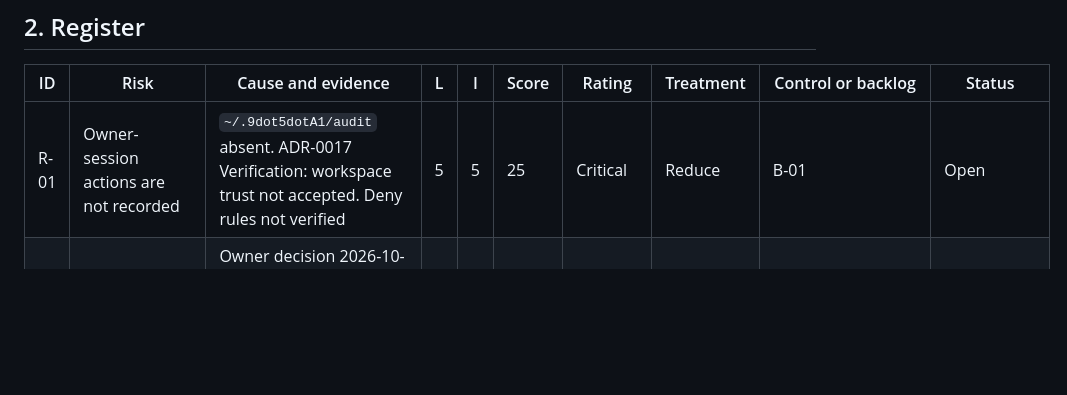
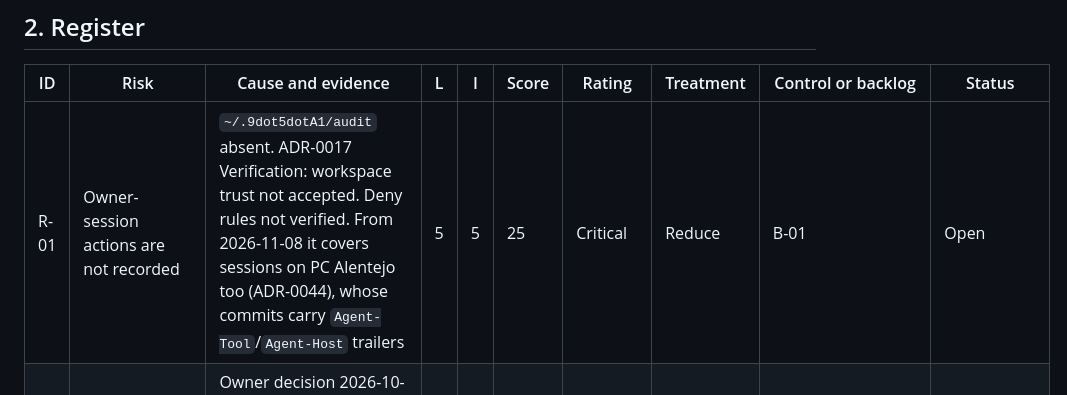
Before and after one commit to 9dot5/9dot5dotA1, a Markdown page: RISK_REGISTER.md, the part around the change. Drawn GitHub-style; blank space fills up the shorter version.

```diff
--- a/RISK_REGISTER.md
+++ b/RISK_REGISTER.md
@@ -19,7 +19,7 @@
 
 | ID | Risk | Cause and evidence | L | I | Score | Rating | Treatment | Control or backlog | Status |
 |---|---|---|---|---|---|---|---|---|---|
-| R-01 | Owner-session actions are not recorded | `~/.9dot5dotA1/audit` absent. ADR-0017 Verification: workspace trust not accepted. Deny rules not verified | 5 | 5 | 25 | Critical | Reduce | B-01 | Open |
+| R-01 | Owner-session actions are not recorded | `~/.9dot5dotA1/audit` absent. ADR-0017 Verification: workspace trust not accepted. Deny rules not verified. From 2026-11-08 it covers sessions on PC Alentejo too (ADR-0044), whose commits carry `Agent-Tool`/`Agent-Host` trailers | 5 | 5 | 25 | Critical | Reduce | B-01 | Open |
 | R-02 | An agent merges a harmful change into `main` | Owner decision 2026-10-25 (ADR-0036): agents may merge after required checks. The risk is no longer an unauthorised merge but a harmful authorised one | 3 | 5 | 15 | High | Reduce | Required checks on `main`, alert on each merge, revert (ADR-0036). B-03 | Open, owner decision |
 | R-03 | Owner GitHub account is taken over | Sole approver and key holder. No threat entry. Recovery path not recorded | 2 | 5 | 10 | Medium | Reduce | B-02, B-13 | Open |
 | R-04 | A credential is committed to Git | `.gitignore` exists (secret patterns, `.env`, `*.pem`, `*.key`, `*.token`, audit sink files; checked 2026-10-25). No secret scanning, no push protection, no pre-commit scan | 3 | 5 | 15 | High | Reduce | B-04 | Open (`.gitignore` done; scanning missing) |
```
Also changed, not shown: adr/ADR-0044-pc-alentejo-commit-host.md (+3 -2 lines).
